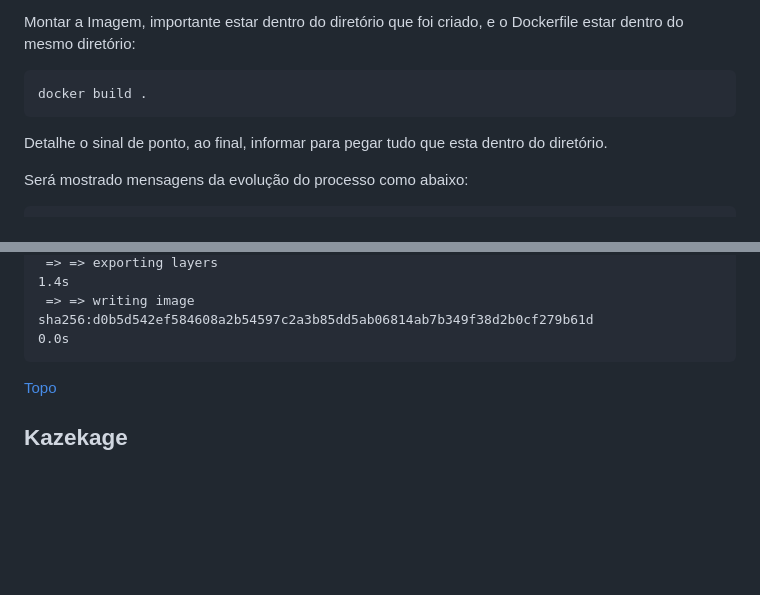
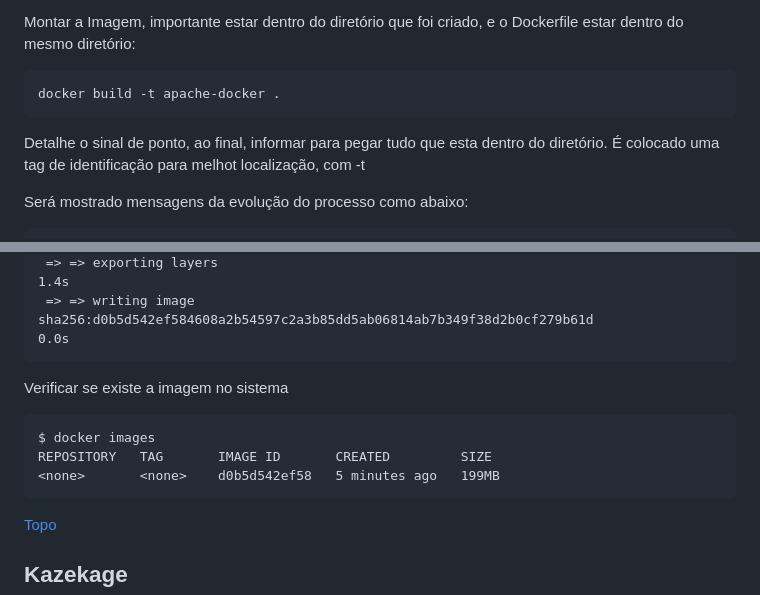
Before and after one commit to joseivangeraldo/html_css, a Markdown page: README.md, 2 parts joined by grey strips. Rendered like a GitHub page; blank space fills up the shorter version.

````diff
--- a/README.md
+++ b/README.md
@@ -74,10 +74,10 @@ Seque a sintaxe do modelo:
 
 Montar a Imagem, importante estar dentro do diretório que foi criado, e o Dockerfile estar dentro do mesmo diretório:
 ```
-docker build .
+docker build -t apache-docker .
 ```
 Detalhe o sinal de ponto, ao final, informar para pegar tudo que esta dentro do diretório.
-
+É colocado uma tag de identificação para melhot localização, com -t
 
 Será mostrado mensagens da evolução do processo como abaixo:
 ```
@@ -99,6 +99,13 @@ $ docker build .
  => => exporting layers                                                                                                               1.4s
  => => writing image sha256:d0b5d542ef584608a2b54597c2a3b85dd5ab06814ab7b349f38d2b0cf279b61d                                          0.0s
 ```
+Verificar se existe a imagem no sistema
+```
+$ docker images
+REPOSITORY   TAG       IMAGE ID       CREATED         SIZE
+<none>       <none>    d0b5d542ef58   5 minutes ago   199MB
+```
+
 
 [Topo](#ancora)
 
````
